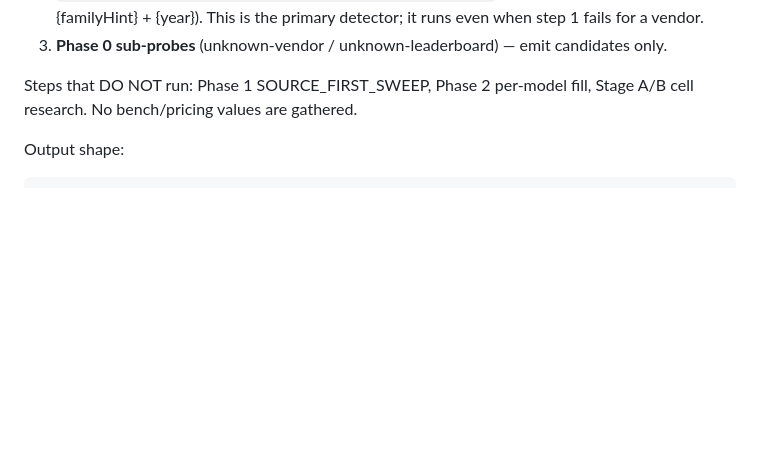
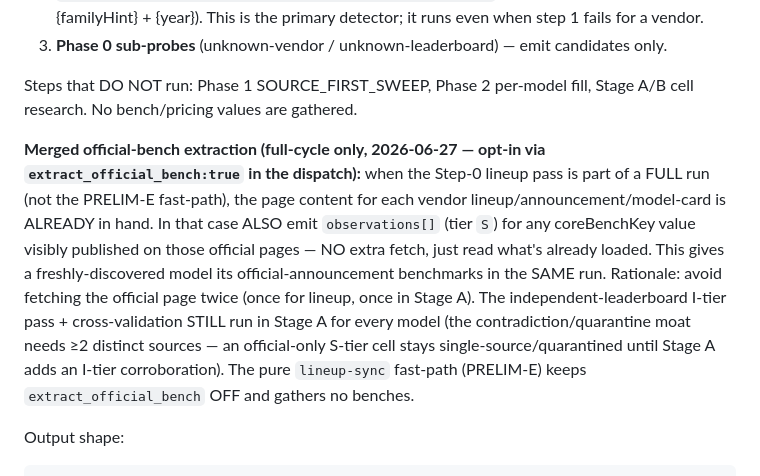
Before and after one commit to sungurerdim/aicodermap, a Markdown page: .claude/agents/aicodermap-research-agent.md, the part around the change. Rendered like a GitHub page; blank space fills up the shorter version.

Commit message:
spec: lineup-first ordering + new-model no-defer + merged official-bench extraction
- SKILL.md Step 0 ORDERING CONTRACT: lineup discovery completes FIRST and admits
  new-model stubs PRE-GATHER (before write-batch-ctx / dispatch plan), so a model
  discovered this cycle enters matrix.active_models and Stage A fills its benches
  the SAME run — never deferred. Old flow admitted only post-merge (null benches,
  waited a cycle: kimi-k2-7-code).
- add-new-lineup-stubs now documented as running TWICE: PRE-GATHER (primary) +
  POST-MERGE (safety net for mid-gather sightings); idempotent. Glob now includes
  the standalone lineup artifact.
- Prefer full-model-list lineup URLs (docs/models catalog over blog/news).
- agent.md lineup-sync: opt-in extract_official_bench emits S-tier observations
  from already-loaded official pages (no double-fetch); independent I-tier pass
  stays in Stage A (contradiction/quarantine moat needs >=2 sources).

Co-Authored-By: Claude Opus 4.8 (1M context) <noreply@anthropic.com>

````diff
--- a/.claude/agents/aicodermap-research-agent.md
+++ b/.claude/agents/aicodermap-research-agent.md
@@ -134,6 +134,20 @@ Phase 0 steps that run (in order):
 
 Steps that DO NOT run: Phase 1 SOURCE_FIRST_SWEEP, Phase 2 per-model fill, Stage A/B
 cell research. No bench/pricing values are gathered.
+
+**Merged official-bench extraction (full-cycle only, 2026-06-27 — opt-in via
+`extract_official_bench:true` in the dispatch):** when the Step-0 lineup pass is
+part of a FULL run (not the PRELIM-E fast-path), the page content for each vendor
+lineup/announcement/model-card is ALREADY in hand. In that case ALSO emit
+`observations[]` (tier `S`) for any coreBenchKey value visibly published on those
+official pages — NO extra fetch, just read what's already loaded. This gives a
+freshly-discovered model its official-announcement benchmarks in the SAME run.
+Rationale: avoid fetching the official page twice (once for lineup, once in Stage
+A). The independent-leaderboard I-tier pass + cross-validation STILL run in Stage
+A for every model (the contradiction/quarantine moat needs ≥2 distinct sources —
+an official-only S-tier cell stays single-source/quarantined until Stage A adds
+an I-tier corroboration). The pure `lineup-sync` fast-path (PRELIM-E) keeps
+`extract_official_bench` OFF and gathers no benches.
 
 Output shape:
 ```jsonc
````
Also changed, not shown: 1 other file.
